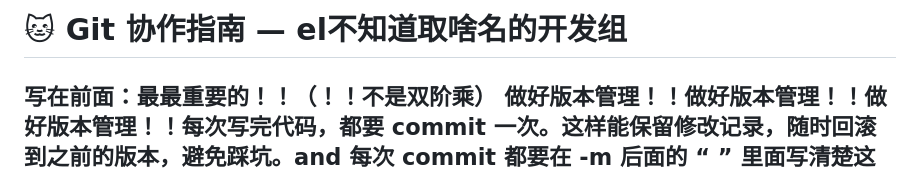
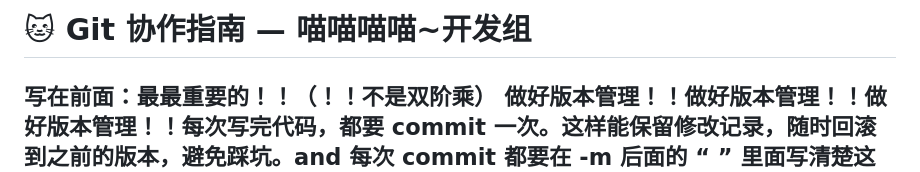
Before and after one commit to zzmleslie/MeowMi_demo, a Markdown page: GIT_GUIDE.md, the part around the change. GitHub-like rendering.

```diff
--- a/GIT_GUIDE.md
+++ b/GIT_GUIDE.md
@@ -1,4 +1,4 @@
-# 🐱 Git 协作指南 — el不知道取啥名的开发组
+# 🐱 Git 协作指南 — 喵喵喵喵~开发组
 
 ## 写在前面：最最重要的！！（！！不是双阶乘） 做好版本管理！！做好版本管理！！做好版本管理！！每次写完代码，都要 commit 一次。这样能保留修改记录，随时回滚到之前的版本，避免踩坑。and 每次 commit 都要在 -m 后面的 “ ” 里面写清楚这一版修改了什么内容，添加/删减了什么功能！！这个真的很重要！！(一个小小的提醒，在git cli中用ctrl + insert 复制 ctrl + c 不是复制，而是中断命令，所以如果要复制粘贴命令，记得用鼠标右键复制或者用shift + insert 粘贴)
 ---
```
Also changed, not shown: ENV_SETUP.md (added, +259 -0 lines), README.md (+1 -1 lines).
